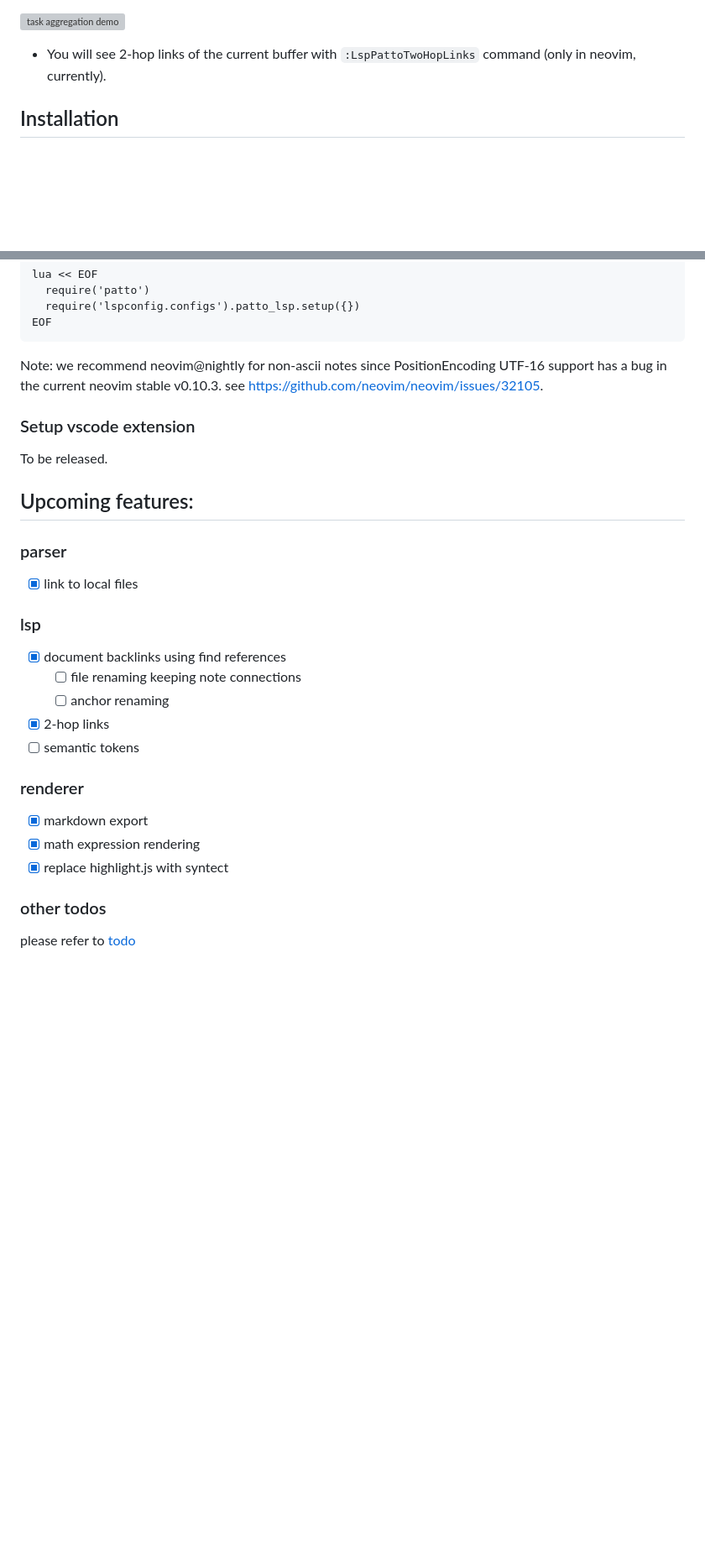
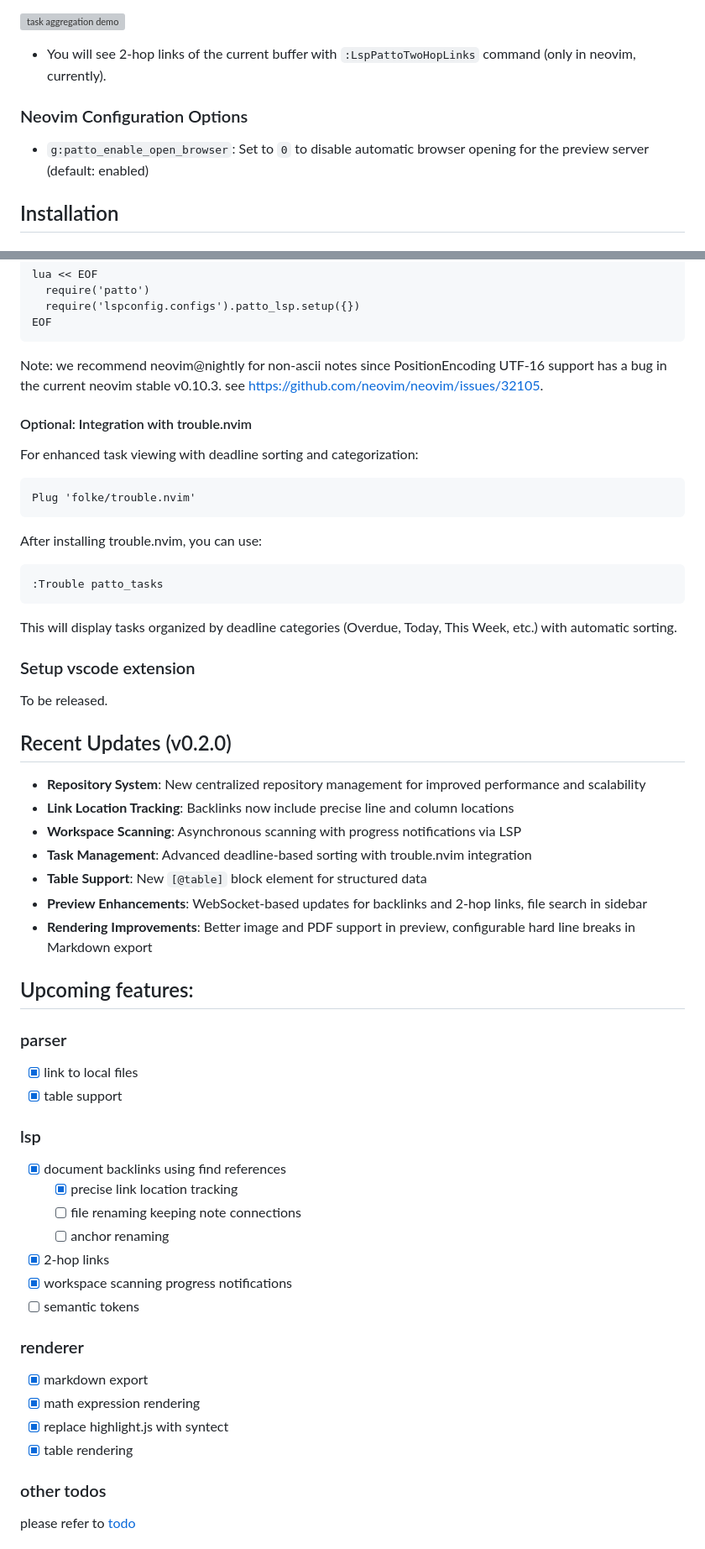
Before and after one commit to ompugao/patto, a Markdown page: README.md, 2 parts joined by grey strips. Shown at 84% size. Drawn GitHub-style; blank space fills up the shorter version; grey boxes are pictures that could not be loaded.

````diff
--- a/README.md
+++ b/README.md
@@ -102,6 +105,9 @@ Currently, `anchor` and `task` properties are implemented:
 
 * You will see 2-hop links of the current buffer with `:LspPattoTwoHopLinks` command (only in neovim, currently).
 
+### Neovim Configuration Options
+* `g:patto_enable_open_browser`: Set to `0` to disable automatic browser opening for the preview server (default: enabled)
+
 ## Installation
 ### Install lsp server
 Please download binaries from [GitHub release](https://github.com/ompugao/patto/releases)
@@ -142,24 +148,49 @@ EOF
 ```
 Note: we recommend neovim@nightly for non-ascii notes since PositionEncoding UTF-16 support has a bug in the current neovim stable v0.10.3. see https://github.com/neovim/neovim/issues/32105.
 
+#### Optional: Integration with trouble.nvim
+For enhanced task viewing with deadline sorting and categorization:
+```vim
+Plug 'folke/trouble.nvim'
+```
+
+After installing trouble.nvim, you can use:
+```vim
+:Trouble patto_tasks
+```
+This will display tasks organized by deadline categories (Overdue, Today, This Week, etc.) with automatic sorting.
+
 ### Setup vscode extension
 To be released.
+
+## Recent Updates (v0.2.0)
+* **Repository System**: New centralized repository management for improved performance and scalability
+* **Link Location Tracking**: Backlinks now include precise line and column locations
+* **Workspace Scanning**: Asynchronous scanning with progress notifications via LSP
+* **Task Management**: Advanced deadline-based sorting with trouble.nvim integration
+* **Table Support**: New `[@table]` block element for structured data
+* **Preview Enhancements**: WebSocket-based updates for backlinks and 2-hop links, file search in sidebar
+* **Rendering Improvements**: Better image and PDF support in preview, configurable hard line breaks in Markdown export
 
 ## Upcoming features:
 ### parser
 * [x] link to local files
+* [x] table support
 
 ### lsp
 * [x] document backlinks using find references
+    * [x] precise link location tracking
     * [ ] file renaming keeping note connections
     * [ ] anchor renaming
 * [x] 2-hop links
+* [x] workspace scanning progress notifications
 * [ ] semantic tokens
 
 ### renderer
 * [x] markdown export
 * [x] math expression rendering
 * [x] replace highlight.js with syntect
+* [x] table rendering
 
 ### other todos
 please refer to [todo](./todo.md)
````
Also changed, not shown: other parts of README.md (+5 -2 lines).
